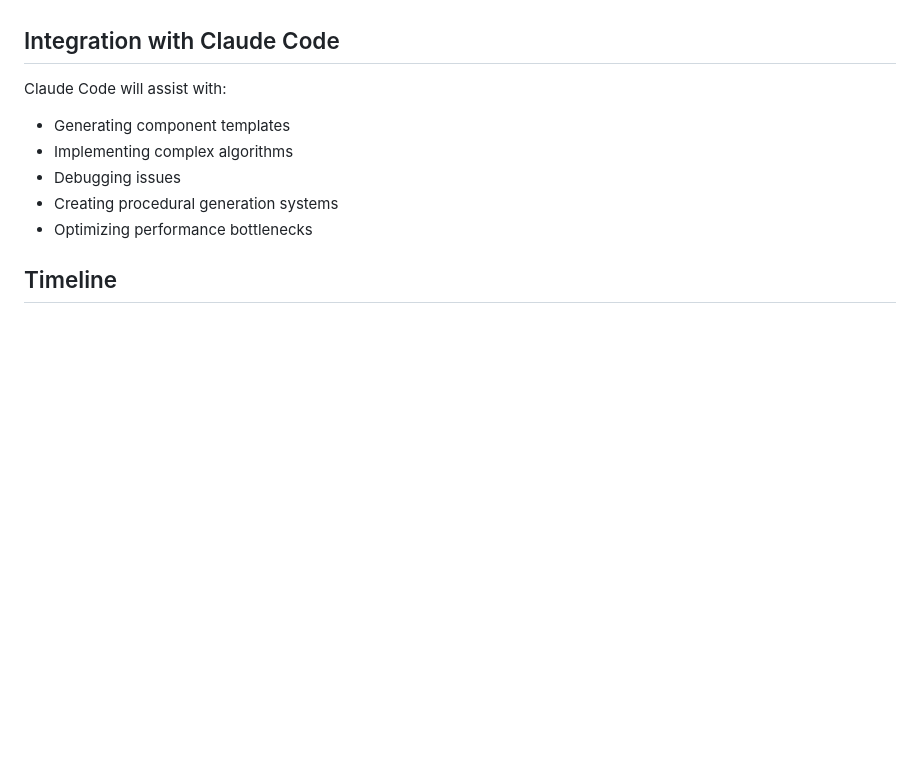
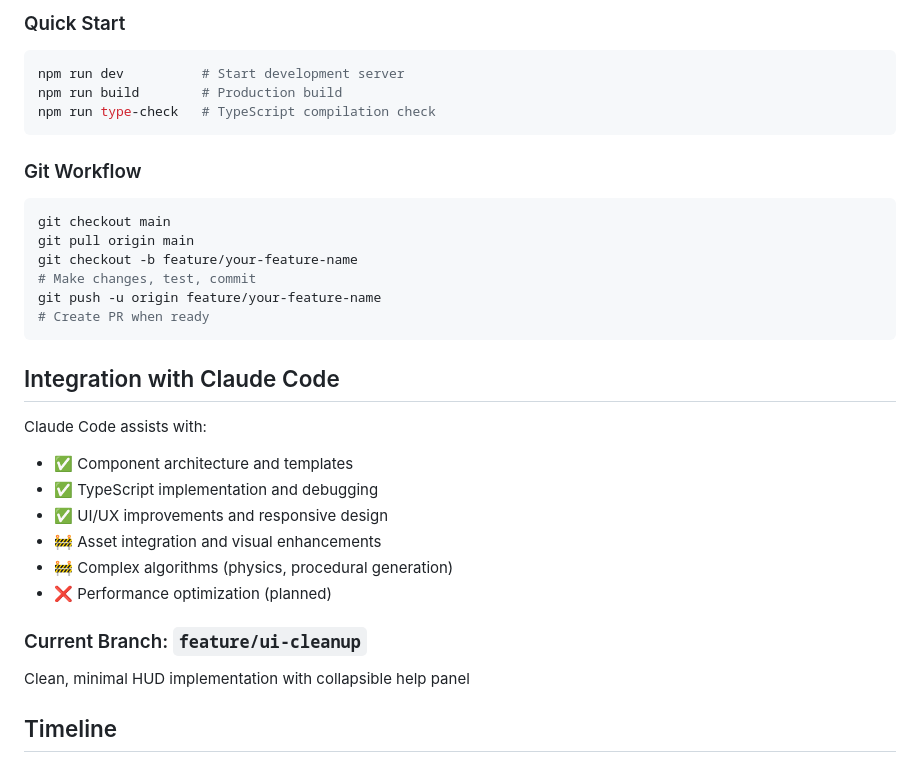
Before and after one commit to NullCoderException/serenity-garden, a Markdown page: CLAUDE.md, the part around one of its changes. Drawn GitHub-style; blank space fills up the shorter version.

````diff
--- a/CLAUDE.md
+++ b/CLAUDE.md
@@ -84,13 +113,32 @@ This project will use an iterative development approach with the following phase
+### Quick Start
+```bash
+npm run dev          # Start development server
+npm run build        # Production build
+npm run type-check   # TypeScript compilation check
+```
+
+### Git Workflow
+```bash
+git checkout main
+git pull origin main
+git checkout -b feature/your-feature-name
+# Make changes, test, commit
+git push -u origin feature/your-feature-name
+# Create PR when ready
+```
 
 ## Integration with Claude Code
 
-Claude Code will assist with:
+Claude Code assists with:
+- ✅ Component architecture and templates
+- ✅ TypeScript implementation and debugging
+- ✅ UI/UX improvements and responsive design
+- 🚧 Asset integration and visual enhancements
+- 🚧 Complex algorithms (physics, procedural generation)
+- ❌ Performance optimization (planned)
 
-- Generating component templates
-- Implementing complex algorithms
-- Debugging issues
-- Creating procedural generation systems
-- Optimizing performance bottlenecks
+### Current Branch: `feature/ui-cleanup`
+Clean, minimal HUD implementation with collapsible help panel
 
 ## Timeline
 
````
Also changed, not shown: other parts of CLAUDE.md (+51 -22 lines).
